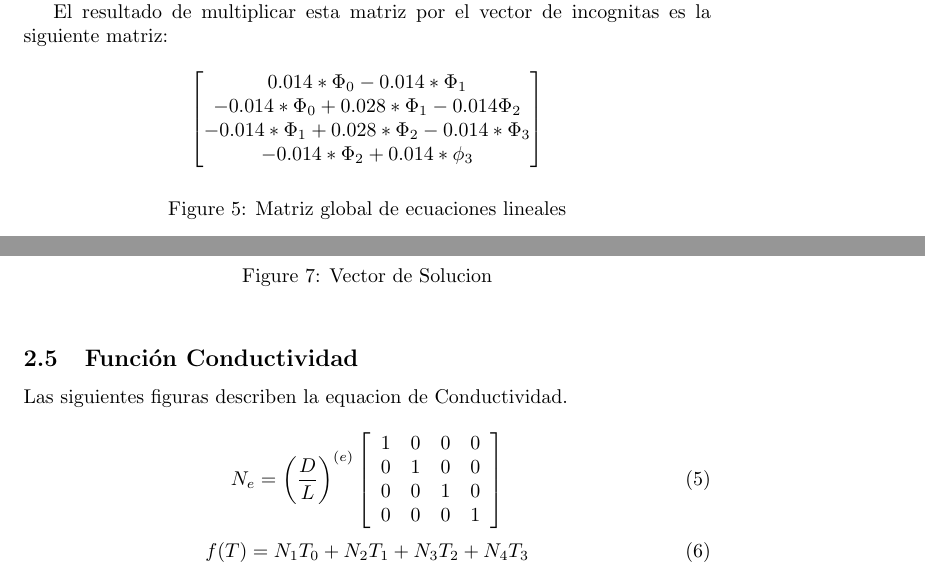
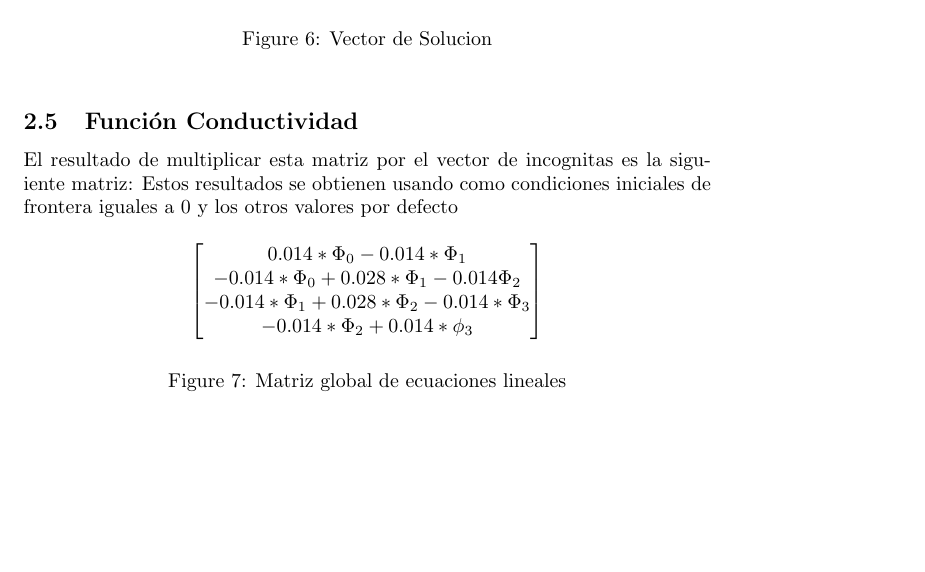
Before and after one commit to DotPin/INFO189, a LaTeX problem sheet (Tarea_3/Informe.tex): two parts of pages 4 and 5 of 5 before the commit and part of page 5 of 5 after it, the two joined at a grey line, cut so that both start at the same text, the shorter picture padded with empty space. Compiled offline with pdfLaTeX.

Commit message:
Changes to pdf

```diff
--- a/Tarea_3/Informe.tex
+++ b/Tarea_3/Informe.tex
@@ -173,19 +173,7 @@ Esta funcion realiza la sumatoria de todas las funciones en la matriz global.
 
 
 
-El resultado de multiplicar esta matriz por el vector de incognitas es la siguiente matriz:
 
-\begin{figure}[!h]
-    \[
-        \begin{bmatrix}
-            {0.014*\Phi_0 - 0.014*\Phi_1}\\
-            {-0.014*\Phi_0 + 0.028*\Phi_1-0.014\Phi_2}\\
-            {-0.014*\Phi_1 + 0.028*\Phi_2 - 0.014*\Phi_3}\\
-            {-0.014*\Phi_2 + 0.014*\phi_3}
-        \end{bmatrix}
-    \]
-    \caption{Matriz global de ecuaciones lineales}
-    \end{figure}
 
 \subsection{Función Valores Nodales}
 La siguiente seccion de codigo corresponde a la funcion que calcula los valores nodales con los parametros especificados anteriormente
@@ -251,22 +239,19 @@ Finalmente el resultado final de la funcion es:
 \end{figure}
 
 \subsection{Función Conductividad}
-Las siguientes figuras describen la equacion de Conductividad.
+
+El resultado de multiplicar esta matriz por el vector de incognitas es la siguiente matriz:
+Estos resultados se obtienen usando como condiciones iniciales de frontera iguales a 0 y los otros valores por defecto
 \begin{figure}[!h]
-    \begin{equation}
-        N_{e}=
-        \left(
-            \frac {D}{L}\right) ^{(e)}
-        \left[ \begin{array}{cccc}
-            1 & 0 & 0 & 0 \\
-            0 & 1 & 0 & 0 \\
-            0 & 0 & 1 & 0 \\
-            0 & 0 & 0 & 1
-            \end{array}\right]
-    \end{equation}
-    \begin{equation}
-        f(T) = N_{1} T_{0} + N_{2} T_{1} + N_{3} T_{2} + N_{4} T_{3}
-    \end{equation}
-\end{figure}
+    \[
+        \begin{bmatrix}
+            {0.014*\Phi_0 - 0.014*\Phi_1}\\
+            {-0.014*\Phi_0 + 0.028*\Phi_1-0.014\Phi_2}\\
+            {-0.014*\Phi_1 + 0.028*\Phi_2 - 0.014*\Phi_3}\\
+            {-0.014*\Phi_2 + 0.014*\phi_3}
+        \end{bmatrix}
+    \]
+    \caption{Matriz global de ecuaciones lineales}
+    \end{figure}
 
 \end{document}
```
